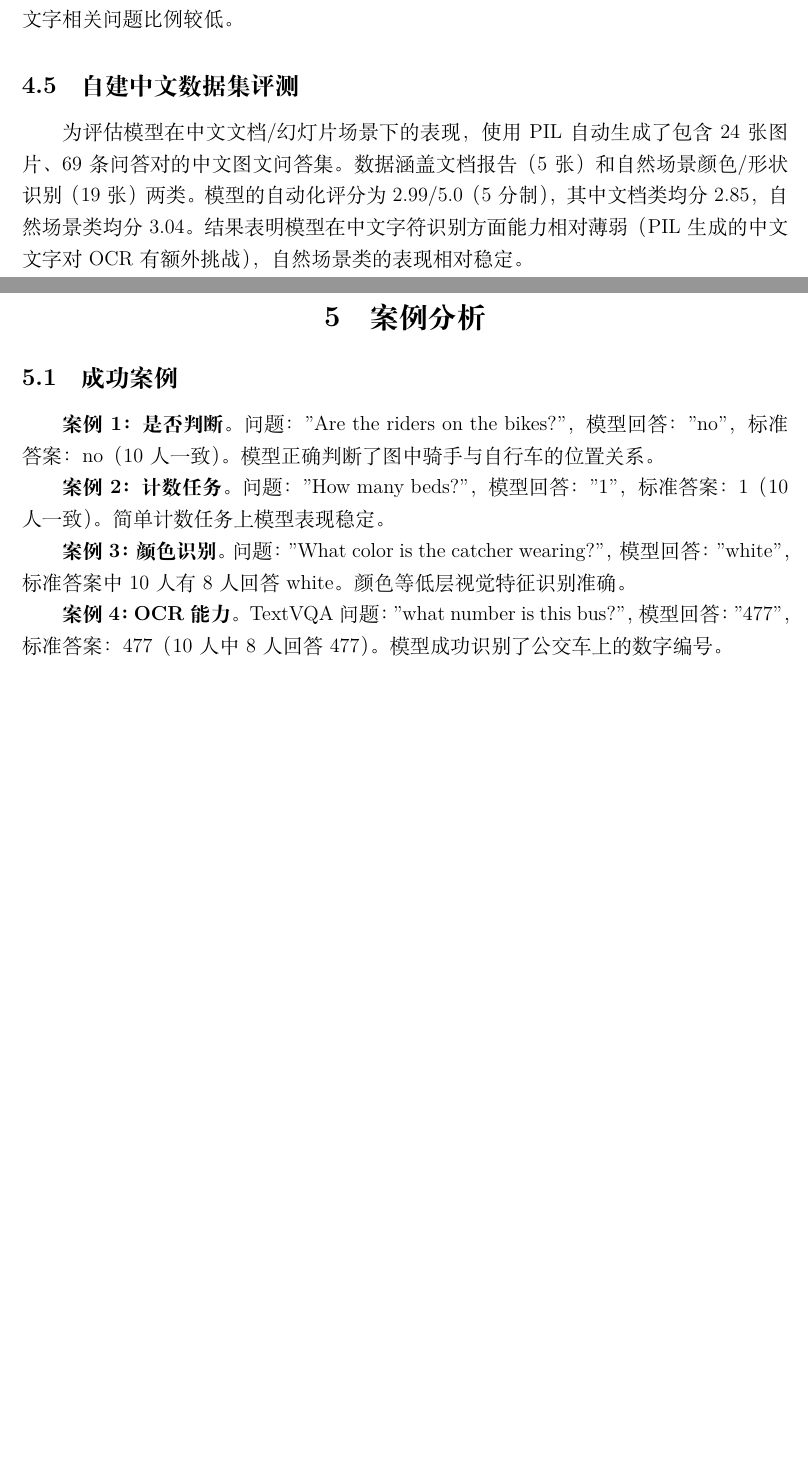
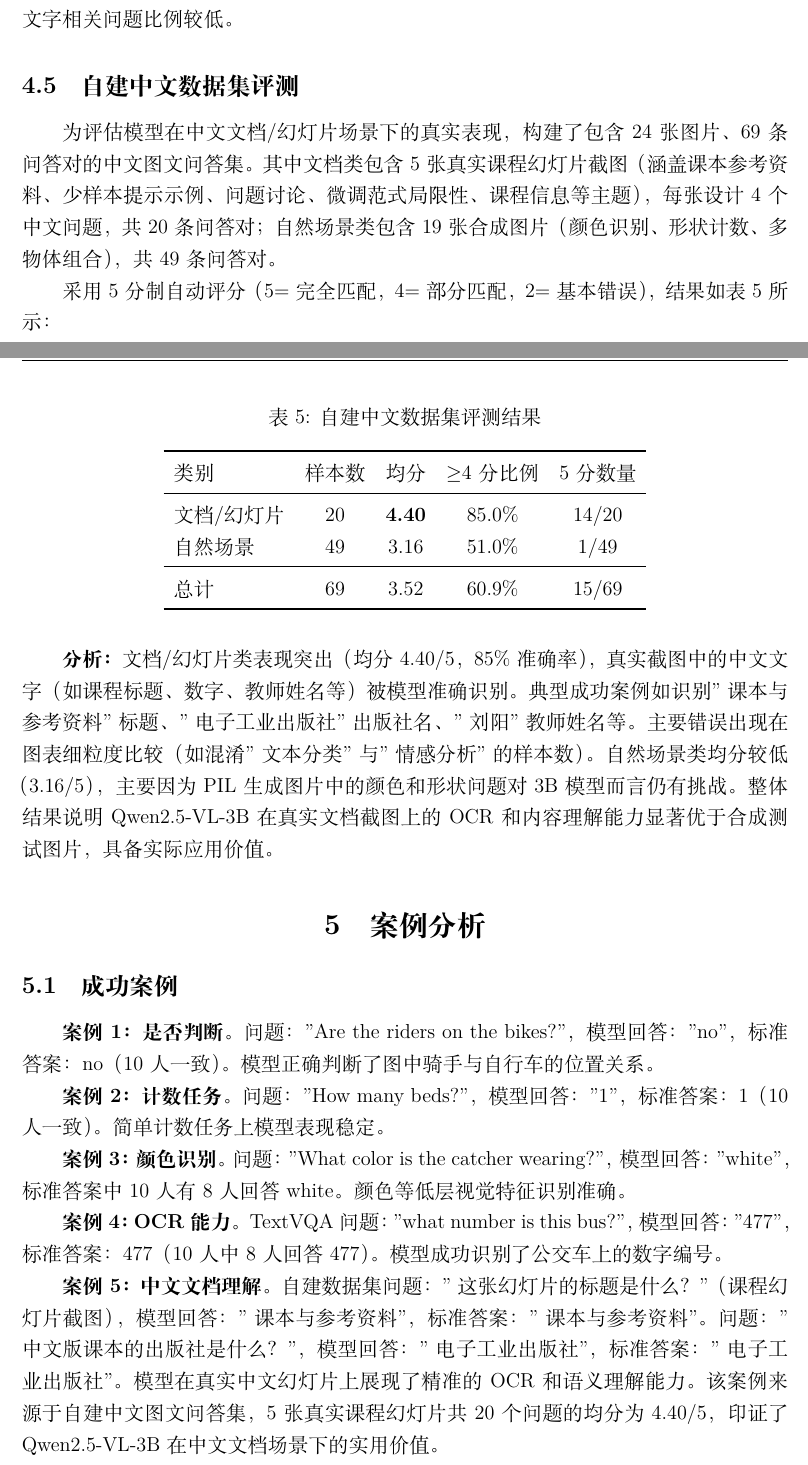
Before and after one commit to Ceyo04/MMLM_project, a LaTeX document (report/main.tex, which reads report/SYSUReport.cls): two parts of pages 11 and 12 of 15 before the commit and two parts of pages 11 and 12 of 16 after it, joined at a grey line, cut so that both start at the same text, the shorter picture padded with empty space. Compiled offline with XeLaTeX.

Commit message:
feat: 更新自建数据集为真实课程幻灯片+重跑评测
- doc_slide 5张图片替换为真实课程截图(.png)
- 更新QA对：课本/CoT示例/问题讨论/微调局限性/课程信息
- 重新评测：文档类均分4.40/5(85%)，总均分3.52/5
- 报告新增4.5节详细表格+案例5(中文文档理解)
- 摘要/README/PDF同步更新

Co-Authored-By: Claude Fable 5 <noreply@anthropic.com>

```diff
--- a/report/SYSUReport.cls
+++ b/report/SYSUReport.cls
@@ -30,7 +30,7 @@
 
 
 %%一些必要的宏包
-\RequirePackage[unicode=true,colorlinks,urlcolor=blue,linkcolor=blue,bookmarksnumbered=blue]{hyperref}
+\RequirePackage[unicode=true,colorlinks=true,urlcolor=blue,linkcolor=blue,bookmarksnumbered=true]{hyperref}
 
 \RequirePackage{latexsym,amssymb,amsmath,amsbsy,amsopn,amstext,amsthm,amsxtra,color,bm,calc,ifpdf}
 \RequirePackage{graphicx}
@@ -43,7 +43,6 @@
 \RequirePackage{fontspec}
 \RequirePackage{subfigure}
 \PassOptionsToPackage{hyphens}{url}
-\RequirePackage{hyperref}
 \RequirePackage{booktabs}
 \RequirePackage{tcolorbox}
 
--- a/report/main.tex
+++ b/report/main.tex
@@ -4,7 +4,7 @@
 % 页眉与报告信息
 \headl{多模态大模型原理与应用}
 \headc{期末大作业报告}
-\headr{\today}
+\headr{中山大学}
 \lessonTitle{多模态大模型原理与应用}
 \reportTitle{基于VLM的智能图文问答助手}
 \memberA{23336012 王泓皓}
@@ -332,7 +344,27 @@ Question: {question}
 
 \subsection{自建中文数据集评测}
 
-为评估模型在中文文档/幻灯片场景下的表现，使用 PIL 自动生成了包含 24 张图片、69 条问答对的中文图文问答集。数据涵盖文档报告（5 张）和自然场景颜色/形状识别（19 张）两类。模型的自动化评分为 2.99/5.0（5 分制），其中文档类均分 2.85，自然场景类均分 3.04。结果表明模型在中文字符识别方面能力相对薄弱（PIL 生成的中文文字对 OCR 有额外挑战），自然场景类的表现相对稳定。
+为评估模型在中文文档/幻灯片场景下的真实表现，构建了包含 24 张图片、69 条问答对的中文图文问答集。其中文档类包含 5 张真实课程幻灯片截图（涵盖课本参考资料、少样本提示示例、问题讨论、微调范式局限性、课程信息等主题），每张设计 4 个中文问题，共 20 条问答对；自然场景类包含 19 张合成图片（颜色识别、形状计数、多物体组合），共 49 条问答对。
+
+采用 5 分制自动评分（5=完全匹配，4=部分匹配，2=基本错误），结果如表~\ref{tab:custom_result} 所示：
+
+\begin{table}[H]
+    \centering
+    \caption{自建中文数据集评测结果}
+    \label{tab:custom_result}
+    \begin{tabular}{lcccc}
+        \toprule
+        类别 & 样本数 & 均分 & $\geq$4 分比例 & 5 分数量 \\
+        \midrule
+        文档/幻灯片 & 20 & \textbf{4.40} & 85.0\% & 14/20 \\
+        自然场景 & 49 & 3.16 & 51.0\% & 1/49 \\
+        \midrule
+        总计 & 69 & 3.52 & 60.9\% & 15/69 \\
+        \bottomrule
+    \end{tabular}
+\end{table}
+
+\textbf{分析：} 文档/幻灯片类表现突出（均分 4.40/5，85\% 准确率），真实截图中的中文文字（如课程标题、数字、教师姓名等）被模型准确识别。典型成功案例如识别"课本与参考资料"标题、"电子工业出版社"出版社名、"刘阳"教师姓名等。主要错误出现在图表细粒度比较（如混淆"文本分类"与"情感分析"的样本数）。自然场景类均分较低（3.16/5），主要因为 PIL 生成图片中的颜色和形状问题对 3B 模型而言仍有挑战。整体结果说明 Qwen2.5-VL-3B 在真实文档截图上的 OCR 和内容理解能力显著优于合成测试图片，具备实际应用价值。
 
 % =============================================
 \section{案例分析}
@@ -346,6 +378,8 @@ Question: {question}
 \textbf{案例 3：颜色识别。} 问题："What color is the catcher wearing?"，模型回答："white"，标准答案中 10 人有 8 人回答 white。颜色等低层视觉特征识别准确。
 
 \textbf{案例 4：OCR 能力。} TextVQA 问题："what number is this bus?"，模型回答："477"，标准答案：477（10 人中 8 人回答 477）。模型成功识别了公交车上的数字编号。
+
+\textbf{案例 5：中文文档理解。} 自建数据集问题："这张幻灯片的标题是什么？"（课程幻灯片截图），模型回答："课本与参考资料"，标准答案："课本与参考资料"。问题："中文版课本的出版社是什么？"，模型回答："电子工业出版社"，标准答案："电子工业出版社"。模型在真实中文幻灯片上展现了精准的 OCR 和语义理解能力。该案例来源于自建中文图文问答集，5 张真实课程幻灯片共 20 个问题的均分为 4.40/5，印证了 Qwen2.5-VL-3B 在中文文档场景下的实用价值。
 
 \subsection{失败案例}
 
```
Also changed, not shown: README.md, report/main.pdf, report/main.tex (20 more changed lines).
